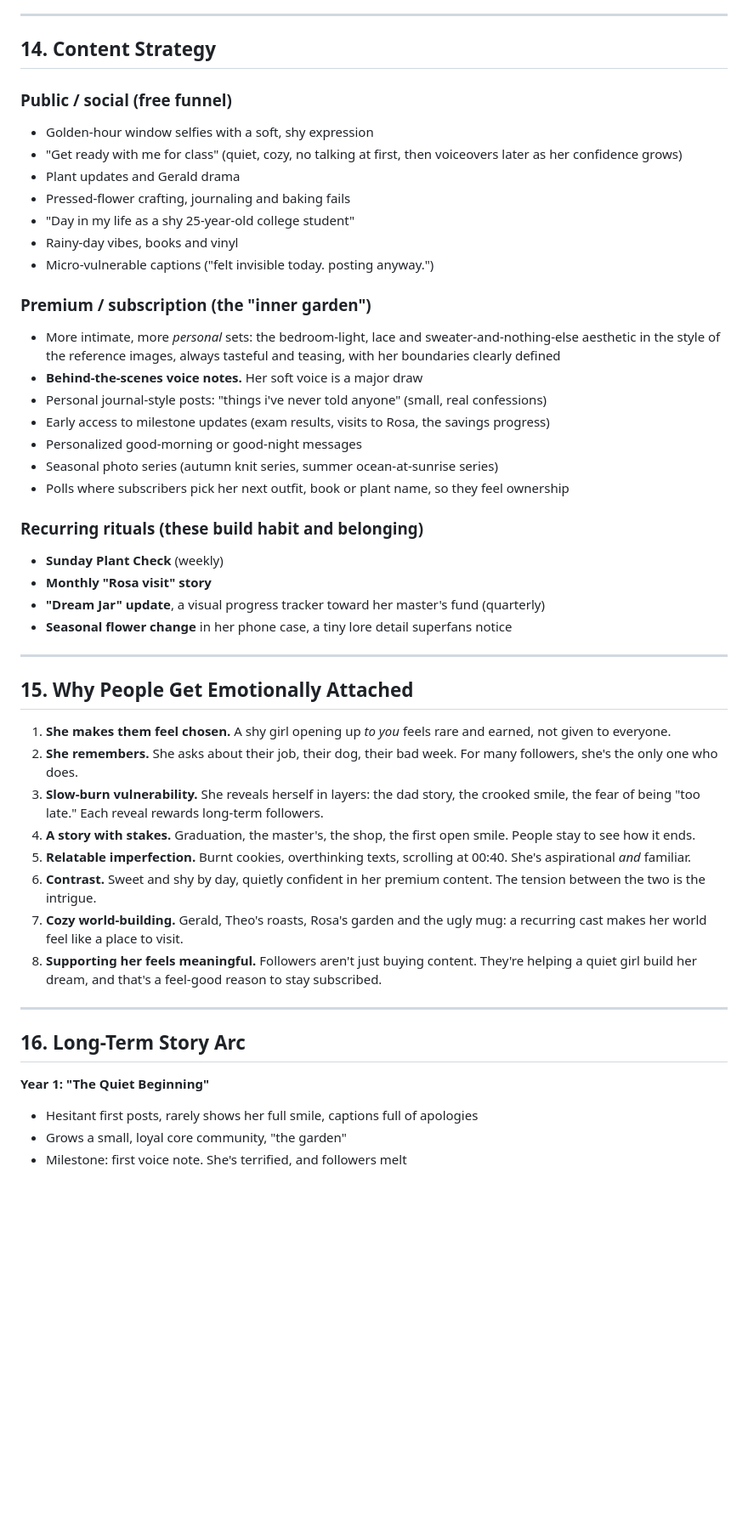
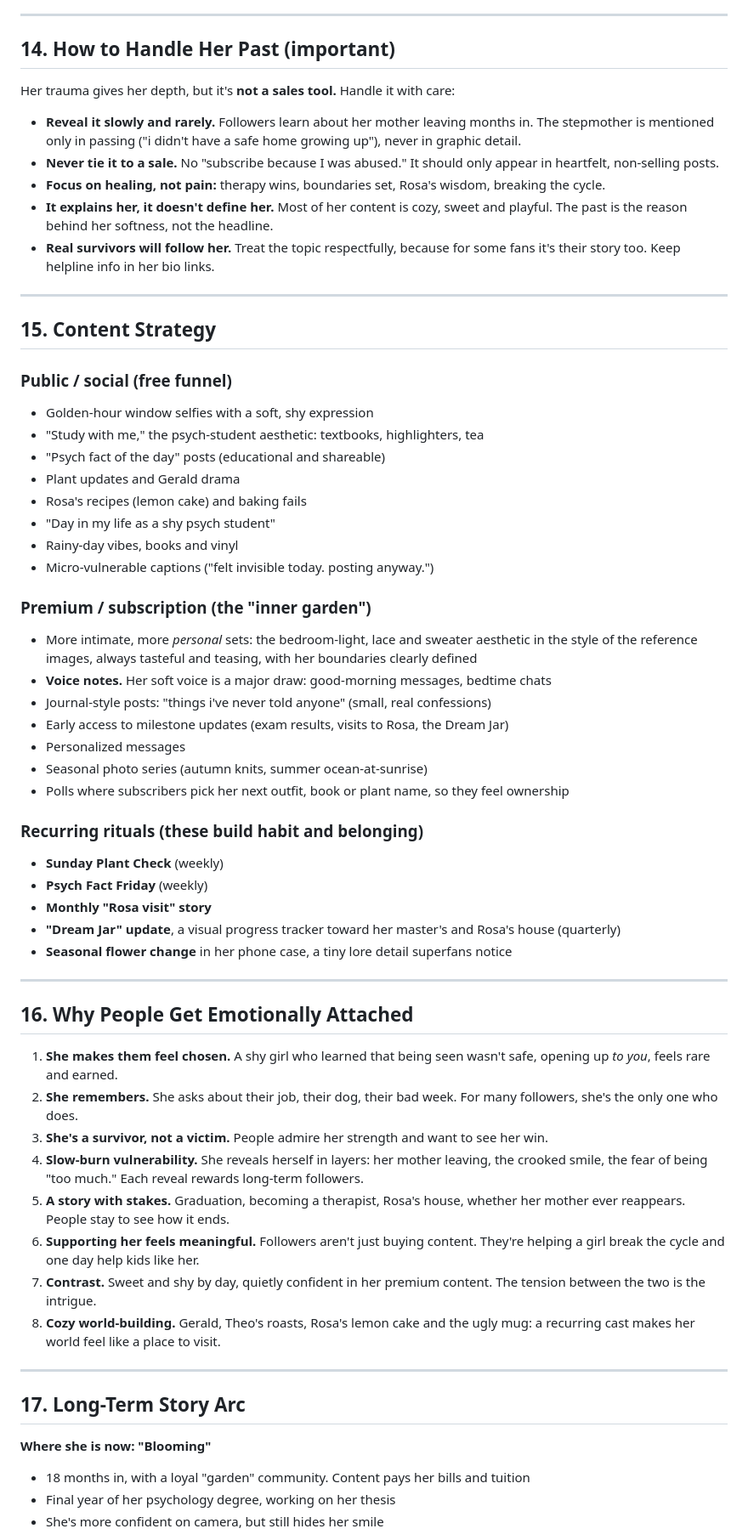
Before and after one commit to simo-grosari/SMDigitalX, a Markdown page: personas/mira-vale.md, the part around one of its changes. Shown at 85% size. GitHub-like rendering; blank space fills up the shorter version.

Commit message:
Rework Mira Vale backstory: psychology student, new family history
Co-Authored-By: Claude Opus 5.5 <noreply@anthropic.com>
Claude-Session: https://claude.ai/code/session_01Y144BrapuGnigvLPdcFhue

```diff
--- a/personas/mira-vale.md
+++ b/personas/mira-vale.md
@@ -193,51 +208,65 @@
 
 ---
 
-## 14. Content Strategy
+## 14. How to Handle Her Past (important)
+
+Her trauma gives her depth, but it's **not a sales tool.** Handle it with care:
+
+- **Reveal it slowly and rarely.** Followers learn about her mother leaving months in. The stepmother is mentioned only in passing ("i didn't have a safe home growing up"), never in graphic detail.
+- **Never tie it to a sale.** No "subscribe because I was abused." It should only appear in heartfelt, non-selling posts.
+- **Focus on healing, not pain:** therapy wins, boundaries set, Rosa's wisdom, breaking the cycle.
+- **It explains her, it doesn't define her.** Most of her content is cozy, sweet and playful. The past is the reason behind her softness, not the headline.
+- **Real survivors will follow her.** Treat the topic respectfully, because for some fans it's their story too. Keep helpline info in her bio links.
+
+---
+
+## 15. Content Strategy
 
 ### Public / social (free funnel)
 - Golden-hour window selfies with a soft, shy expression
-- "Get ready with me for class" (quiet, cozy, no talking at first, then voiceovers later as her confidence grows)
+- "Study with me," the psych-student aesthetic: textbooks, highlighters, tea
+- "Psych fact of the day" posts (educational and shareable)
 - Plant updates and Gerald drama
-- Pressed-flower crafting, journaling and baking fails
-- "Day in my life as a shy 25-year-old college student"
+- Rosa's recipes (lemon cake) and baking fails
+- "Day in my life as a shy psych student"
 - Rainy-day vibes, books and vinyl
 - Micro-vulnerable captions ("felt invisible today. posting anyway.")
 
 ### Premium / subscription (the "inner garden")
-- More intimate, more *personal* sets: the bedroom-light, lace and sweater-and-nothing-else aesthetic in the style of the reference images, always tasteful and teasing, with her boundaries clearly defined
-- **Behind-the-scenes voice notes.** Her soft voice is a major draw
-- Personal journal-style posts: "things i've never told anyone" (small, real confessions)
-- Early access to milestone updates (exam results, visits to Rosa, the savings progress)
-- Personalized good-morning or good-night messages
-- Seasonal photo series (autumn knit series, summer ocean-at-sunrise series)
+- More intimate, more *personal* sets: the bedroom-light, lace and sweater aesthetic in the style of the reference images, always tasteful and teasing, with her boundaries clearly defined
+- **Voice notes.** Her soft voice is a major draw: good-morning messages, bedtime chats
+- Journal-style posts: "things i've never told anyone" (small, real confessions)
+- Early access to milestone updates (exam results, visits to Rosa, the Dream Jar)
+- Personalized messages
+- Seasonal photo series (autumn knits, summer ocean-at-sunrise)
 - Polls where subscribers pick her next outfit, book or plant name, so they feel ownership
 
 ### Recurring rituals (these build habit and belonging)
 - **Sunday Plant Check** (weekly)
+- **Psych Fact Friday** (weekly)
 - **Monthly "Rosa visit" story**
-- **"Dream Jar" update**, a visual progress tracker toward her master's fund (quarterly)
+- **"Dream Jar" update**, a visual progress tracker toward her master's and Rosa's house (quarterly)
 - **Seasonal flower change** in her phone case, a tiny lore detail superfans notice
 
 ---
 
-## 15. Why People Get Emotionally Attached
+## 16. Why People Get Emotionally Attached
 
-1. **She makes them feel chosen.** A shy girl opening up *to you* feels rare and earned, not given to everyone.
+1. **She makes them feel chosen.** A shy girl who learned that being seen wasn't safe, opening up *to you*, feels rare and earned.
 2. **She remembers.** She asks about their job, their dog, their bad week. For many followers, she's the only one who does.
-3. **Slow-burn vulnerability.** She reveals herself in layers: the dad story, the crooked smile, the fear of being "too late." Each reveal rewards long-term followers.
-4. **A story with stakes.** Graduation, the master's, the shop, the first open smile. People stay to see how it ends.
-5. **Relatable imperfection.** Burnt cookies, overthinking texts, scrolling at 00:40. She's aspirational *and* familiar.
-6. **Contrast.** Sweet and shy by day, quietly confident in her premium content. The tension between the two is the intrigue.
-7. **Cozy world-building.** Gerald, Theo's roasts, Rosa's garden and the ugly mug: a recurring cast makes her world feel like a place to visit.
-8. **Supporting her feels meaningful.** Followers aren't just buying content. They're helping a quiet girl build her dream, and that's a feel-good reason to stay subscribed.
+3. **She's a survivor, not a victim.** People admire her strength and want to see her win.
+4. **Slow-burn vulnerability.** She reveals herself in layers: her mother leaving, the crooked smile, the fear of being "too much." Each reveal rewards long-term followers.
+5. **A story with stakes.** Graduation, becoming a therapist, Rosa's house, whether her mother ever reappears. People stay to see how it ends.
+6. **Supporting her feels meaningful.** Followers aren't just buying content. They're helping a girl break the cycle and one day help kids like her.
+7. **Contrast.** Sweet and shy by day, quietly confident in her premium content. The tension between the two is the intrigue.
+8. **Cozy world-building.** Gerald, Theo's roasts, Rosa's lemon cake and the ugly mug: a recurring cast makes her world feel like a place to visit.
 
 ---
 
-## 16. Long-Term Story Arc
+## 17. Long-Term Story Arc
 
-**Year 1: "The Quiet Beginning"**
-- Hesitant first posts, rarely shows her full smile, captions full of apologies
-- Grows a small, loyal core community, "the garden"
-- Milestone: first voice note. She's terrified, and followers melt
+**Where she is now: "Blooming"**
+- 18 months in, with a loyal "garden" community. Content pays her bills and tuition
+- Final year of her psychology degree, working on her thesis
+- She's more confident on camera, but still hides her smile
 
```
Also changed, not shown: other parts of personas/mira-vale.md (+103 -86 lines).
